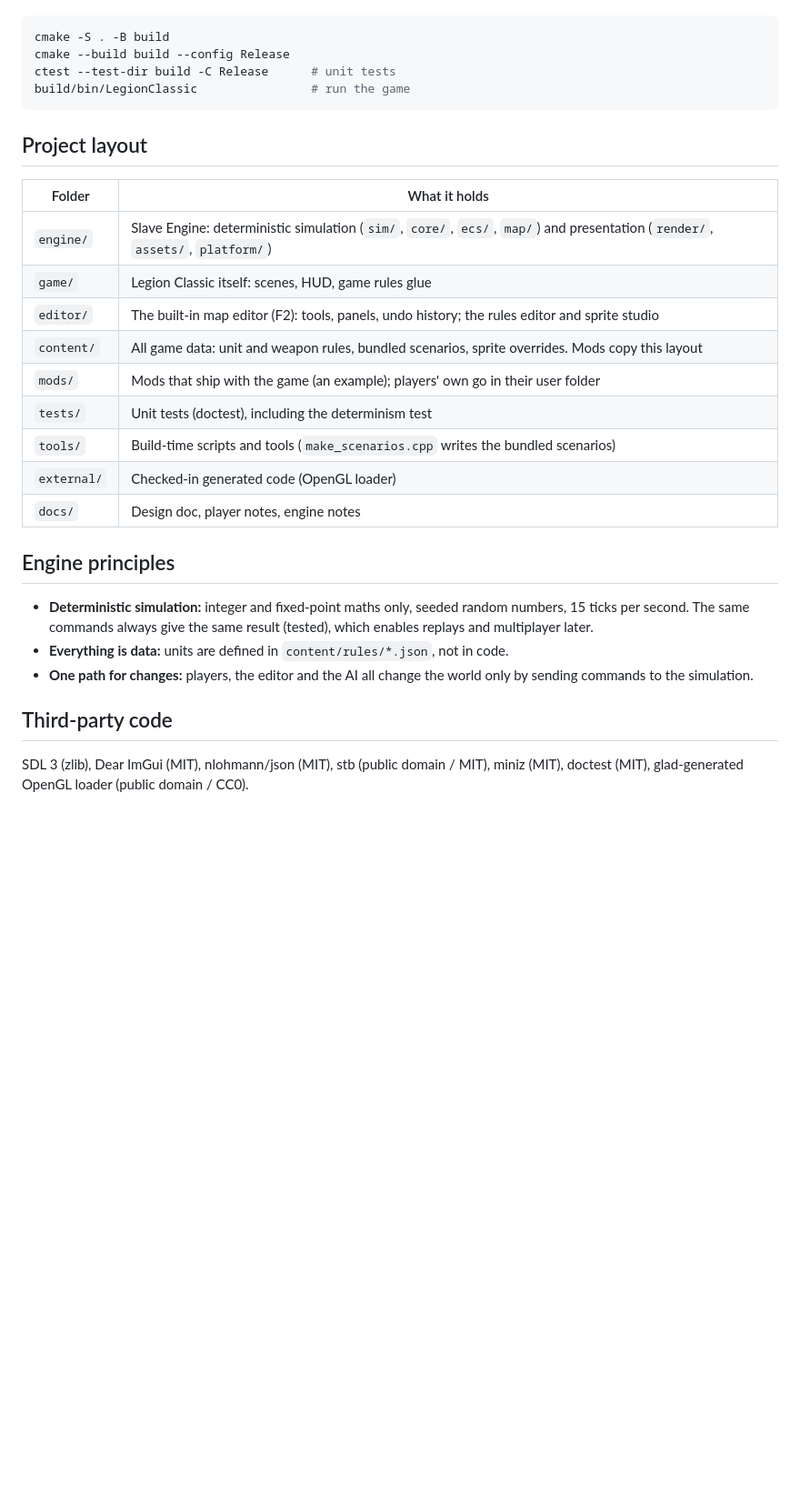
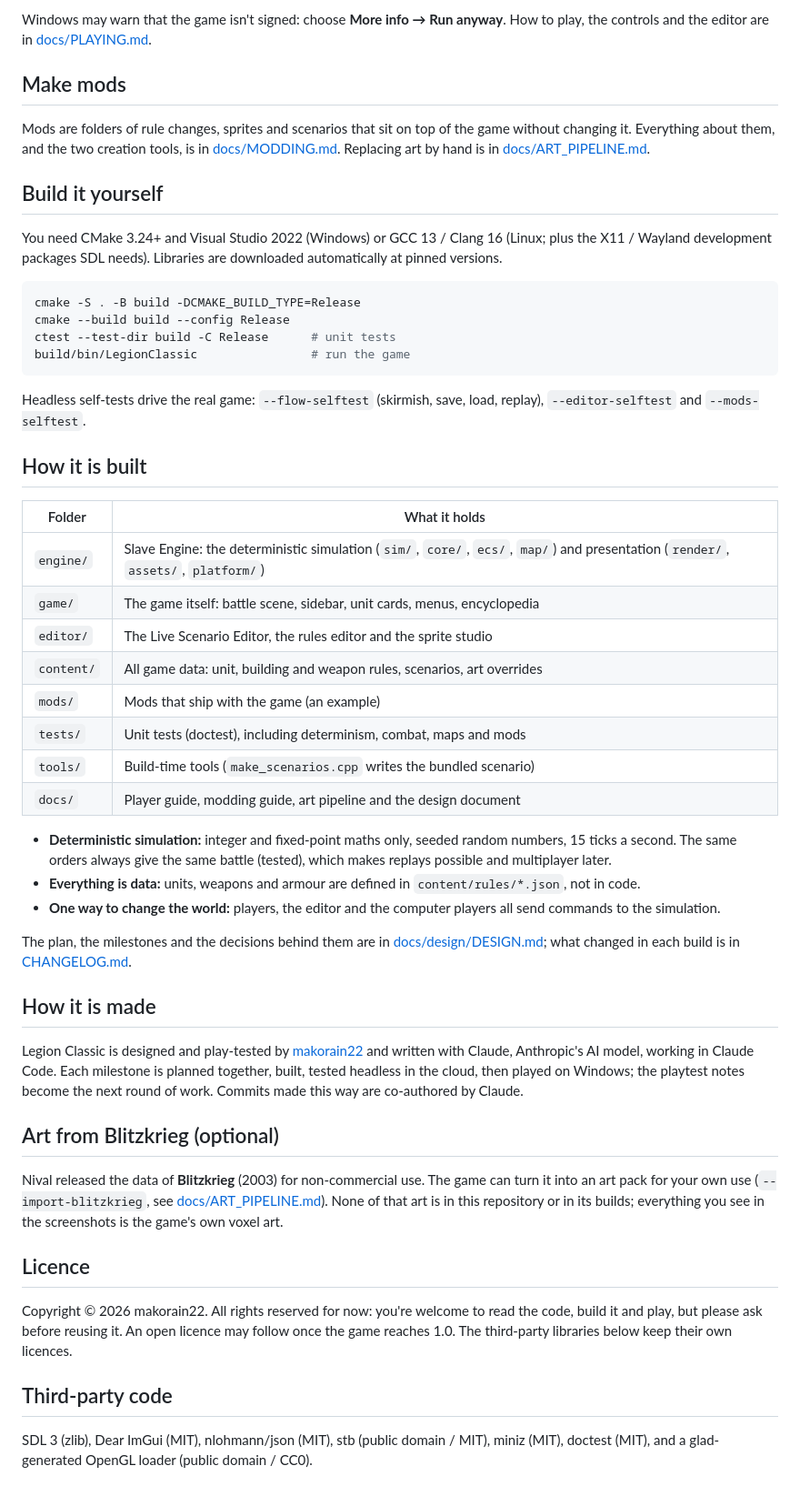
Before and after one commit to makorain22/legion-classic, a Markdown page: README.md, the part around one of its changes. Shown at 91% size. Rendered like a GitHub page; blank space fills up the shorter version.

````diff
--- a/README.md
+++ b/README.md
@@ -33,35 +60,80 @@ Requirements: CMake 3.24+, and Visual Studio 2022 (Windows) or GCC 13 / Clang 16
+Windows may warn that the game isn't signed: choose **More info → Run anyway**.
+How to play, the controls and the editor are in
+[docs/PLAYING.md](docs/PLAYING.md).
+
+## Make mods
+
+Mods are folders of rule changes, sprites and scenarios that sit on top of the
+game without changing it. Everything about them, and the two creation tools,
+is in [docs/MODDING.md](docs/MODDING.md). Replacing art by hand is in
+[docs/ART_PIPELINE.md](docs/ART_PIPELINE.md).
+
+## Build it yourself
+
+You need CMake 3.24+ and Visual Studio 2022 (Windows) or GCC 13 / Clang 16
+(Linux; plus the X11 / Wayland development packages SDL needs). Libraries are
+downloaded automatically at pinned versions.
 
 ```bash
-cmake -S . -B build
+cmake -S . -B build -DCMAKE_BUILD_TYPE=Release
 cmake --build build --config Release
 ctest --test-dir build -C Release      # unit tests
 build/bin/LegionClassic                # run the game
 ```
 
-## Project layout
+Headless self-tests drive the real game: `--flow-selftest` (skirmish, save,
+load, replay), `--editor-selftest` and `--mods-selftest`.
+
+## How it is built
 
 | Folder | What it holds |
 | --- | --- |
-| `engine/` | Slave Engine: deterministic simulation (`sim/`, `core/`, `ecs/`, `map/`) and presentation (`render/`, `assets/`, `platform/`) |
-| `game/` | Legion Classic itself: scenes, HUD, game rules glue |
-| `editor/` | The built-in map editor (F2): tools, panels, undo history; the rules editor and sprite studio |
-| `content/` | All game data: unit and weapon rules, bundled scenarios, sprite overrides. Mods copy this layout |
-| `mods/` | Mods that ship with the game (an example); players' own go in their user folder |
-| `tests/` | Unit tests (doctest), including the determinism test |
-| `tools/` | Build-time scripts and tools (`make_scenarios.cpp` writes the bundled scenarios) |
-| `external/` | Checked-in generated code (OpenGL loader) |
-| `docs/` | Design doc, player notes, engine notes |
-
-## Engine principles
+| `engine/` | Slave Engine: the deterministic simulation (`sim/`, `core/`, `ecs/`, `map/`) and presentation (`render/`, `assets/`, `platform/`) |
+| `game/` | The game itself: battle scene, sidebar, unit cards, menus, encyclopedia |
+| `editor/` | The Live Scenario Editor, the rules editor and the sprite studio |
+| `content/` | All game data: unit, building and weapon rules, scenarios, art overrides |
+| `mods/` | Mods that ship with the game (an example) |
+| `tests/` | Unit tests (doctest), including determinism, combat, maps and mods |
+| `tools/` | Build-time tools (`make_scenarios.cpp` writes the bundled scenario) |
+| `docs/` | Player guide, modding guide, art pipeline and the design document |
 
 - **Deterministic simulation:** integer and fixed-point maths only, seeded
-  random numbers, 15 ticks per second. The same commands always give the same
-  result (tested), which enables replays and multiplayer later.
-- **Everything is data:** units are defined in `content/rules/*.json`, not in code.
-- **One path for changes:** players, the editor and the AI all change the world
-  only by sending commands to the simulation.
+  random numbers, 15 ticks a second. The same orders always give the same
+  battle (tested), which makes replays possible and multiplayer later.
+- **Everything is data:** units, weapons and armour are defined in
+  `content/rules/*.json`, not in code.
+- **One way to change the world:** players, the editor and the computer
+  players all send commands to the simulation.
+
+The plan, the milestones and the decisions behind them are in
+[docs/design/DESIGN.md](docs/design/DESIGN.md); what changed in each build is
+in [CHANGELOG.md](CHANGELOG.md).
+
+## How it is made
+
+Legion Classic is designed and play-tested by
+[makorain22](https://github.com/makorain22) and written with Claude, Anthropic's
+AI model, working in Claude Code. Each milestone is planned together, built,
+tested headless in the cloud, then played on Windows; the playtest notes become
+the next round of work. Commits made this way are co-authored by Claude.
+
+## Art from Blitzkrieg (optional)
+
+Nival released the data of **Blitzkrieg** (2003) for non-commercial use. The
+game can turn it into an art pack for your own use (`--import-blitzkrieg`, see
+[docs/ART_PIPELINE.md](docs/ART_PIPELINE.md)). None of that art is in this
+repository or in its builds; everything you see in the screenshots is the
+game's own voxel art.
+
+## Licence
+
+Copyright © 2026 makorain22. All rights reserved for now: you're welcome to
+read the code, build it and play, but please ask before reusing it. An open
+licence may follow once the game reaches 1.0. The third-party libraries below
+keep their own licences.
 
 ## Third-party code
 
-SDL 3 (zlib), Dear ImGui (MIT), nlohmann/json (MIT), stb (public domain / MIT), miniz (MIT),
-doctest (MIT), glad-generated OpenGL loader (public domain / CC0).
+SDL 3 (zlib), Dear ImGui (MIT), nlohmann/json (MIT), stb (public domain / MIT),
+miniz (MIT), doctest (MIT), and a glad-generated OpenGL loader (public domain /
+CC0).
````
Also changed, not shown: other parts of README.md (+51 -24 lines), docs/images/battle.jpg (added), docs/images/live-editor.jpg (added), docs/images/rules-editor.jpg (added), docs/images/sprite-studio.jpg (added), docs/images/winter-base.jpg (added).
